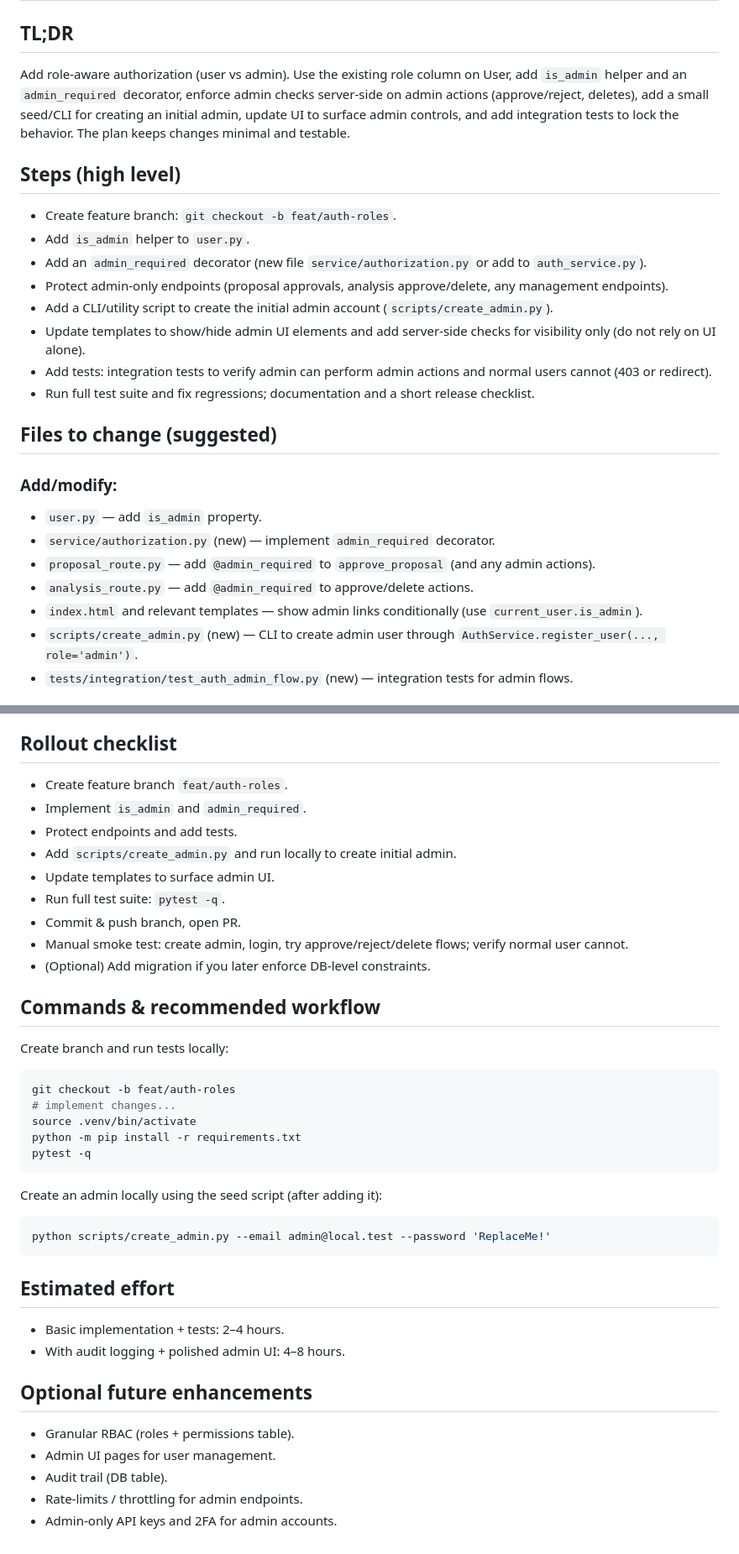
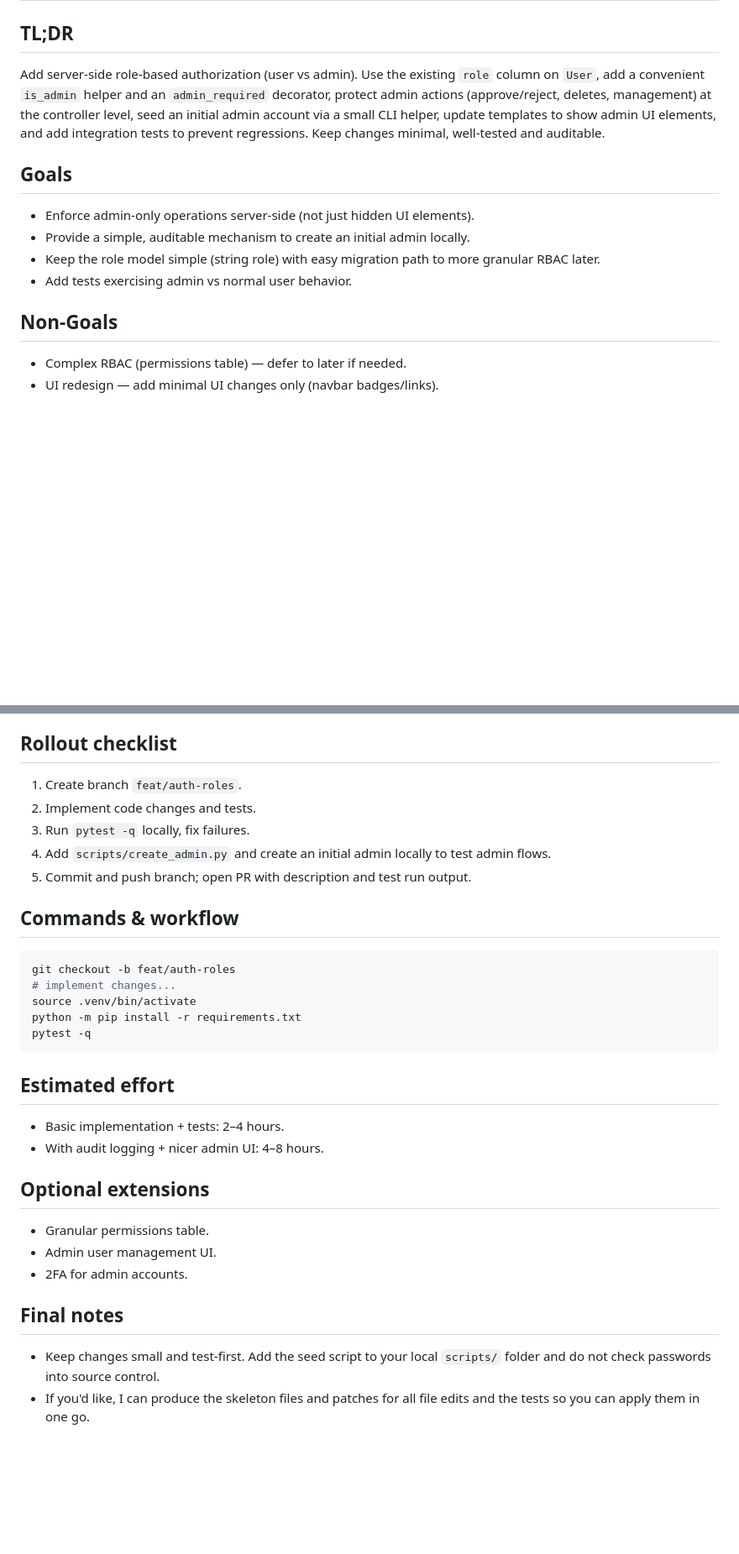
Before and after one commit to diamond2016/RadioChWeb, a Markdown page: specs/feature/feat-auth-layer-apply-roles.md, 2 parts joined by grey strips. Shown at 84% size. GitHub-like rendering; blank space fills up the shorter version.

````diff
--- a/specs/feature/feat-auth-layer-apply-roles.md
+++ b/specs/feature/feat-auth-layer-apply-roles.md
@@ -1,25 +1,15 @@
 # Auth Roles — Phase 2 Proposal
 
 ## TL;DR
-Add role-aware authorization (user vs admin). Use the existing role column on User, add `is_admin` helper and an `admin_required` decorator, enforce admin checks server-side on admin actions (approve/reject, deletes), add a small seed/CLI for creating an initial admin, update UI to surface admin controls, and add integration tests to lock the behavior. The plan keeps changes minimal and testable.
+Add server-side role-based authorization (user vs admin). Use the existing `role` column on `User`, add a convenient `is_admin` helper and an `admin_required` decorator, protect admin actions (approve/reject, deletes, management) at the controller level, seed an initial admin account via a small CLI helper, update templates to show admin UI elements, and add integration tests to prevent regressions. Keep changes minimal, well-tested and auditable.
 
-## Steps (high level)
-- Create feature branch: `git checkout -b feat/auth-roles`.
-- Add `is_admin` helper to `user.py`.
-- Add an `admin_required` decorator (new file `service/authorization.py` or add to `auth_service.py`).
-- Protect admin-only endpoints (proposal approvals, analysis approve/delete, any management endpoints).
-- Add a CLI/utility script to create the initial admin account (`scripts/create_admin.py`).
-- Update templates to show/hide admin UI elements and add server-side checks for visibility only (do not rely on UI alone).
-- Add tests: integration tests to verify admin can perform admin actions and normal users cannot (403 or redirect).
-- Run full test suite and fix regressions; documentation and a short release checklist.
+## Goals
+- Enforce admin-only operations server-side (not just hidden UI elements).
+- Provide a simple, auditable mechanism to create an initial admin locally.
+- Keep the role model simple (string role) with easy migration path to more granular RBAC later.
+- Add tests exercising admin vs normal user behavior.
 
-## Files to change (suggested)
-### Add/modify:
-- `user.py` — add `is_admin` property.
-- `service/authorization.py` (new) — implement `admin_required` decorator.
-- `proposal_route.py` — add `@admin_required` to `approve_proposal` (and any admin actions).
-- `analysis_route.py` — add `@admin_required` to approve/delete actions.
-- `index.html` and relevant templates — show admin links conditionally (use `current_user.is_admin`).
-- `scripts/create_admin.py` (new) — CLI to create admin user through `AuthService.register_user(..., role='admin')`.
-- `tests/integration/test_auth_admin_flow.py` (new) — integration tests for admin flows.
+## Non-Goals
+- Complex RBAC (permissions table) — defer to later if needed.
+- UI redesign — add minimal UI changes only (navbar badges/links).
 
@@ -94,17 +136,12 @@ The script should:
 
 ## Rollout checklist
-- Create feature branch `feat/auth-roles`.
-- Implement `is_admin` and `admin_required`.
-- Protect endpoints and add tests.
-- Add `scripts/create_admin.py` and run locally to create initial admin.
-- Update templates to surface admin UI.
-- Run full test suite: `pytest -q`.
-- Commit & push branch, open PR.
-- Manual smoke test: create admin, login, try approve/reject/delete flows; verify normal user cannot.
-- (Optional) Add migration if you later enforce DB-level constraints.
+1. Create branch `feat/auth-roles`.
+2. Implement code changes and tests.
+3. Run `pytest -q` locally, fix failures.
+4. Add `scripts/create_admin.py` and create an initial admin locally to test admin flows.
+5. Commit and push branch; open PR with description and test run output.
 
-## Commands & recommended workflow
-Create branch and run tests locally:
+## Commands & workflow
 ```bash
 git checkout -b feat/auth-roles
 # implement changes...
@@ -113,18 +150,15 @@ python -m pip install -r requirements.txt
 pytest -q
 ```
 
-Create an admin locally using the seed script (after adding it):
-```bash
-python scripts/create_admin.py --email admin@local.test --password 'ReplaceMe!'
-```
-
 ## Estimated effort
 - Basic implementation + tests: 2–4 hours.
-- With audit logging + polished admin UI: 4–8 hours.
+- With audit logging + nicer admin UI: 4–8 hours.
 
-## Optional future enhancements
-- Granular RBAC (roles + permissions table).
-- Admin UI pages for user management.
-- Audit trail (DB table).
-- Rate-limits / throttling for admin endpoints.
-- Admin-only API keys and 2FA for admin accounts.
+## Optional extensions
+- Granular permissions table.
+- Admin user management UI.
+- 2FA for admin accounts.
+
+## Final notes
+- Keep changes small and test-first. Add the seed script to your local `scripts/` folder and do not check passwords into source control.
+- If you'd like, I can produce the skeleton files and patches for all file edits and the tests so you can apply them in one go.
````
Also changed, not shown: other parts of specs/feature/feat-auth-layer-apply-roles.md (+111 -59 lines).
